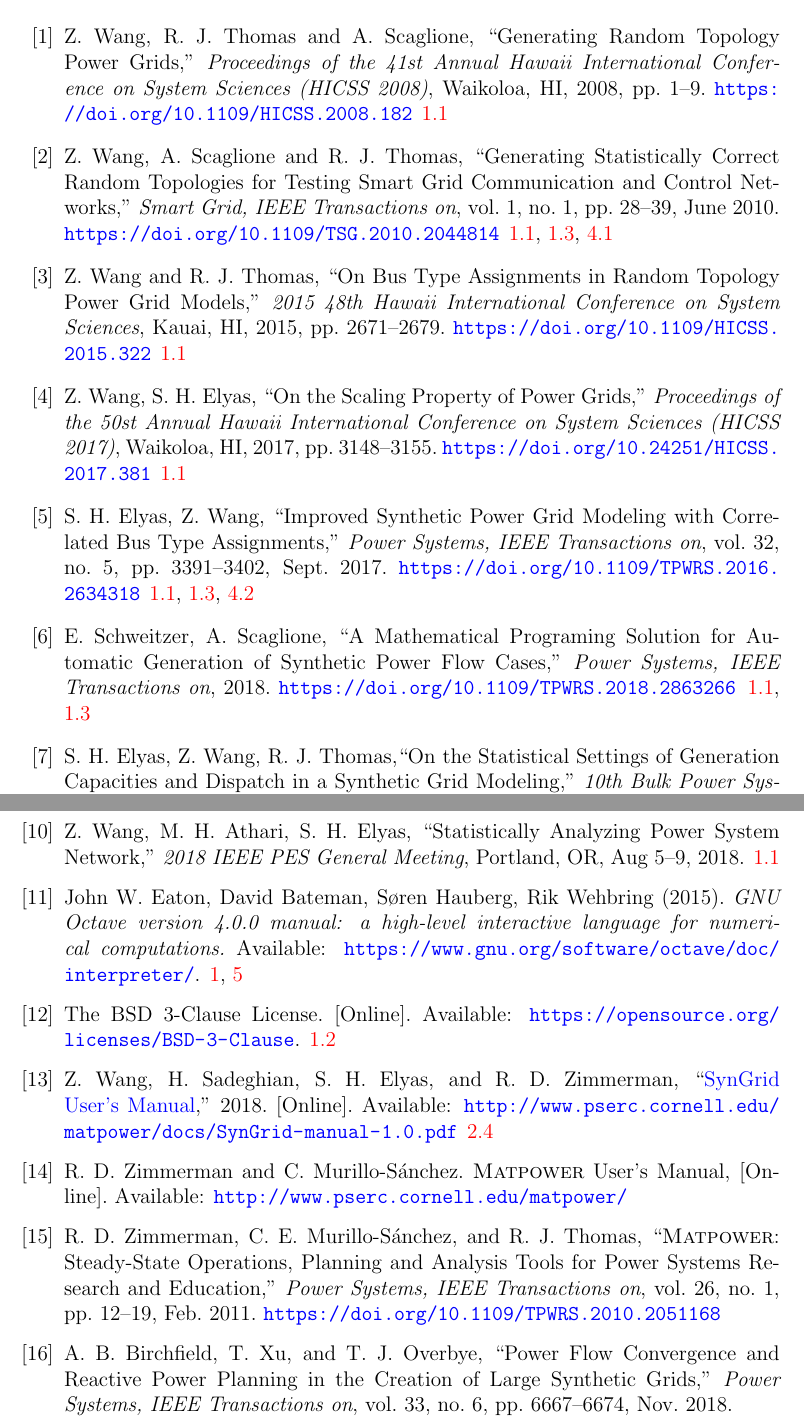
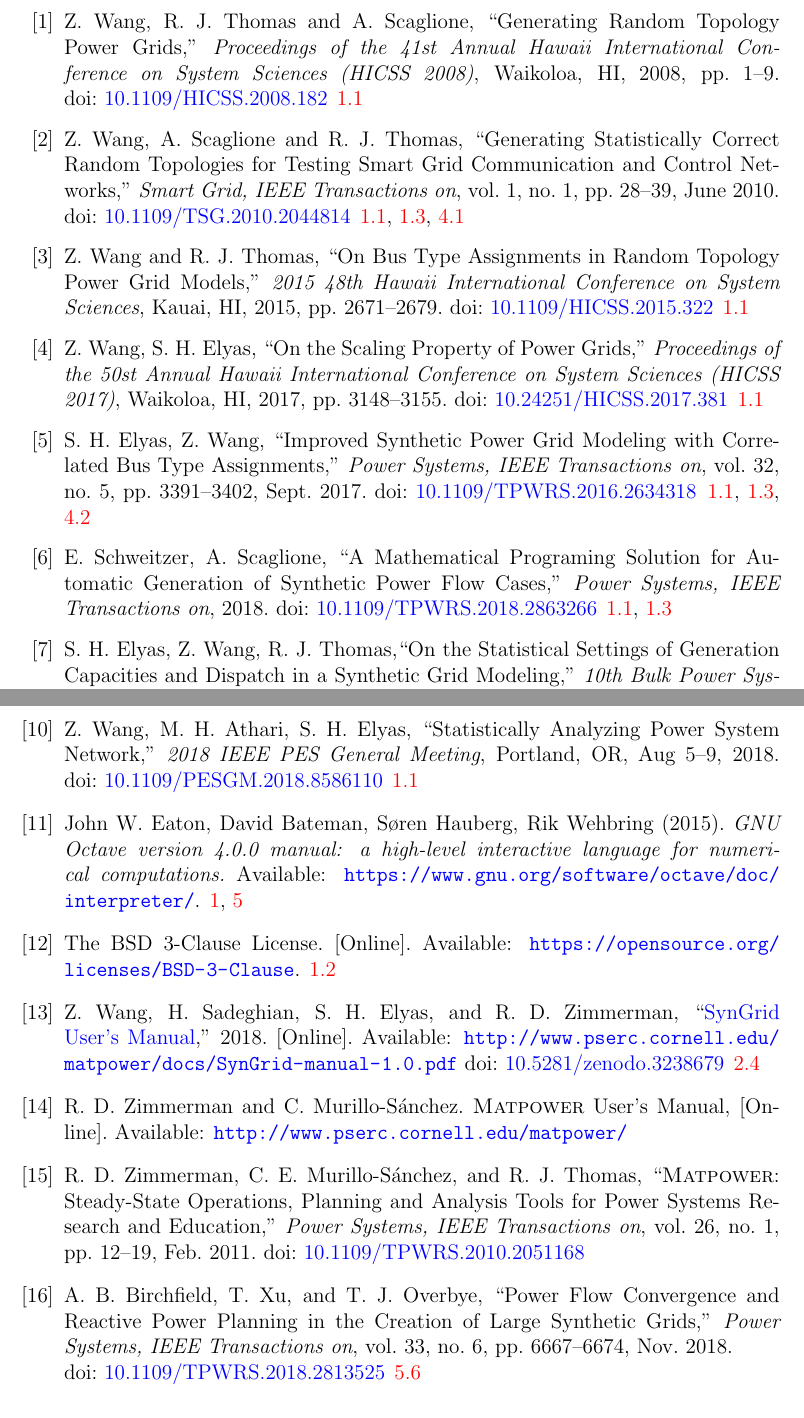
Before and after one commit to MATPOWER/mx-syngrid, a LaTeX document (docs/src/SynGrid-manual/SynGrid-manual.tex): two parts of pages 35 and 36 of 36, joined at a grey line, cut so that both start at the same text. Compiled offline with pdfLaTeX.

Commit message:
Use new \doi macro in manual.

```diff
--- a/docs/src/SynGrid-manual/SynGrid-manual.tex
+++ b/docs/src/SynGrid-manual/SynGrid-manual.tex
@@ -239,6 +239,7 @@
 \newcommand{\R}{\mathbb{R}}          % requires \usepackage{amsfonts|bbold}
 \newcommand{\der}[2]{\frac{\partial{#1}}{\partial{#2}}} % partial derivative
 \newcommand{\paragraphtt}[1]{\paragraph{\texttt{\textbf{#1}}}}
+\newcommand{\doi}[1]{doi:~\href{https://doi.org/#1}{#1}}
 
 \DeclareMathOperator*{\argmax}{arg\,max} %argmax operator
 \DeclareMathOperator*{\argmin}{arg\,min} %argmin operator
@@ -1401,26 +1402,26 @@ The \href{http://www.pserc.cornell.edu/matpower/docs/SynGrid-manual-1.0.pdf}{\sy
 
 \bibitem{wang2008}
 Z.~Wang, R.~J.~Thomas and A.~Scaglione, ``Generating Random Topology Power Grids,'' \emph{Proceedings of the 41st Annual Hawaii International Conference on System Sciences (HICSS 2008)}, Waikoloa, HI, 2008, pp.~1--9.
-\url{https://doi.org/10.1109/HICSS.2008.182}
+\doi{10.1109/HICSS.2008.182}
 
 \bibitem{syngrid_nestedSW}
 Z.~Wang, A.~Scaglione and R.~J.~Thomas, ``Generating Statistically Correct Random Topologies for Testing Smart Grid Communication and Control Networks,'' \emph{Smart Grid, IEEE Transactions on}, vol.~1, no.~1, pp.~28--39, June~2010.
-\url{https://doi.org/10.1109/TSG.2010.2044814}
+\doi{10.1109/TSG.2010.2044814}
 
 \bibitem{wang2015}
 Z.~Wang and R.~J.~Thomas, ``On Bus Type Assignments in Random Topology Power Grid Models,'' \emph{2015 48th Hawaii International Conference on System Sciences}, Kauai, HI, 2015, pp.~2671--2679.
-\url{https://doi.org/10.1109/HICSS.2015.322}
+\doi{10.1109/HICSS.2015.322}
 
 \bibitem{syngrid_scaling}
 Z.~Wang, S.~H.~Elyas, ``On the Scaling Property of Power Grids,'' \emph{Proceedings of the 50st Annual Hawaii International Conference on System Sciences (HICSS 2017)}, Waikoloa, HI, 2017, pp.~3148--3155.
-\url{https://doi.org/10.24251/HICSS.2017.381}
+\doi{10.24251/HICSS.2017.381}
 
 \bibitem{syngrid_bustype}
 S.~H.~Elyas, Z.~Wang, ``Improved Synthetic Power Grid Modeling with Correlated Bus Type Assignments,'' \emph{Power Systems, IEEE Transactions on}, vol.~32, no.~5, pp.~3391--3402, Sept.~2017.
-\url{https://doi.org/10.1109/TPWRS.2016.2634318}
+\doi{10.1109/TPWRS.2016.2634318}
 
 \bibitem{schweitzer2018mathematical}
-E. Schweitzer, A. Scaglione, ``A Mathematical Programing Solution for Automatic Generation of Synthetic Power Flow Cases,''  \emph{Power Systems, IEEE Transactions on}, 2018. \url{https://doi.org/10.1109/TPWRS.2018.2863266}
+E. Schweitzer, A. Scaglione, ``A Mathematical Programing Solution for Automatic Generation of Synthetic Power Flow Cases,''  \emph{Power Systems, IEEE Transactions on}, 2018. \doi{10.1109/TPWRS.2018.2863266}
 
 \bibitem{syngrid_gen}
 S.~H.~Elyas, Z.~Wang, R.~J.~Thomas,``On the Statistical Settings of Generation Capacities and Dispatch in a Synthetic Grid Modeling,'' \emph{10th Bulk Power Systems Dynamics and Control Symposium (IREP'2017)}, Espinho, Portugal, Aug 27--Sep 1, 2017.
@@ -1432,9 +1433,11 @@ S.~H.~Elyas, Z.~Wang, R.~J.~Thomas,
 \bibitem{syngrid_transmissionline}
 H.~Sadeghian, S.~H.~Elyas, Z.~Wang, ``A Novel Algorithm for Statistical Assignment of Transmission Capacities in Synthetic Grid Modeling,''
 \emph{2018 IEEE PES General Meeting}, Portland, OR, Aug 5--9, 2018.
+\doi{10.1109/PESGM.2018.8585532}
 
 \bibitem{syngrid_stat}
 Z.~Wang, M.~H.~Athari, S.~H.~Elyas, ``Statistically Analyzing Power System Network,'' \emph{2018 IEEE PES General Meeting}, Portland, OR, Aug 5--9, 2018.
+\doi{10.1109/PESGM.2018.8586110}
 
 \bibitem{octave}
 John~W.~Eaton, David~Bateman, S{\o}ren~Hauberg, Rik~Wehbring (2015). \emph{GNU Octave version 4.0.0 manual: a high-level interactive language for numerical computations.} Available: \url{https://www.gnu.org/software/octave/doc/interpreter/}.
@@ -1444,17 +1447,18 @@ The BSD 3-Clause License. [Online]. Available: \url{https://opensource.org/licen
 
 \bibitem{syngrid_manual}
 Z.~Wang, H.~Sadeghian, S.~H. Elyas, and R.~D. Zimmerman, ``\syngridman{},'' 2018.
-  [Online]. Available: \url{\syngridmanurl}
+[Online]. Available: \url{\syngridmanurl}
+\doi{10.5281/zenodo.3238679}
 
 \bibitem{matpower}
 R.~D. Zimmerman and C.~Murillo-S{\'a}nchez. \matpower{} User's Manual,
   [Online]. Available: \url{\matpowerurl}
 
 \bibitem{zimmerman2011}
-R.~D. Zimmerman, C.~E. Murillo-S{\'a}nchez, and R.~J. Thomas, ``\matpower{}: Steady-State Operations, Planning and Analysis Tools for Power Systems Research and Education,'' \emph{Power Systems, IEEE Transactions on}, vol.~26, no.~1, pp.~12--19, Feb.~2011. \url{https://doi.org/10.1109/TPWRS.2010.2051168}
+R.~D. Zimmerman, C.~E. Murillo-S{\'a}nchez, and R.~J. Thomas, ``\matpower{}: Steady-State Operations, Planning and Analysis Tools for Power Systems Research and Education,'' \emph{Power Systems, IEEE Transactions on}, vol.~26, no.~1, pp.~12--19, Feb.~2011. \doi{10.1109/TPWRS.2010.2051168}
 
 \bibitem{birchfield2018Power}
-A.~B. Birchfield, T. Xu, and T.~J. Overbye, ``Power Flow Convergence and Reactive Power Planning in the Creation of Large Synthetic Grids,''  \emph{Power Systems, IEEE Transactions on}, vol.~33, no.~6, pp.~6667--6674, Nov.~2018.\\ \url{https://doi.org/10.1109/TPWRS.2018.2813525}
+A.~B. Birchfield, T. Xu, and T.~J. Overbye, ``Power Flow Convergence and Reactive Power Planning in the Creation of Large Synthetic Grids,''  \emph{Power Systems, IEEE Transactions on}, vol.~33, no.~6, pp.~6667--6674, Nov.~2018.\\ \doi{10.1109/TPWRS.2018.2813525}
 
 \bibitem{adameconomic}
 T. Xu, A.~B. Birchfield, K.~M. Gegner, K.~S. Shetye, and T.~J. Overbye, ``Application of large-scale synthetic power system models for energy economic studies,''  \emph{In Proceedings of the 50th Hawaii International Conference on System Sciences}. 2017.
```
Also changed, not shown: docs/src/SynGrid-manual/SynGrid-manual.tex (10 more changed lines).
